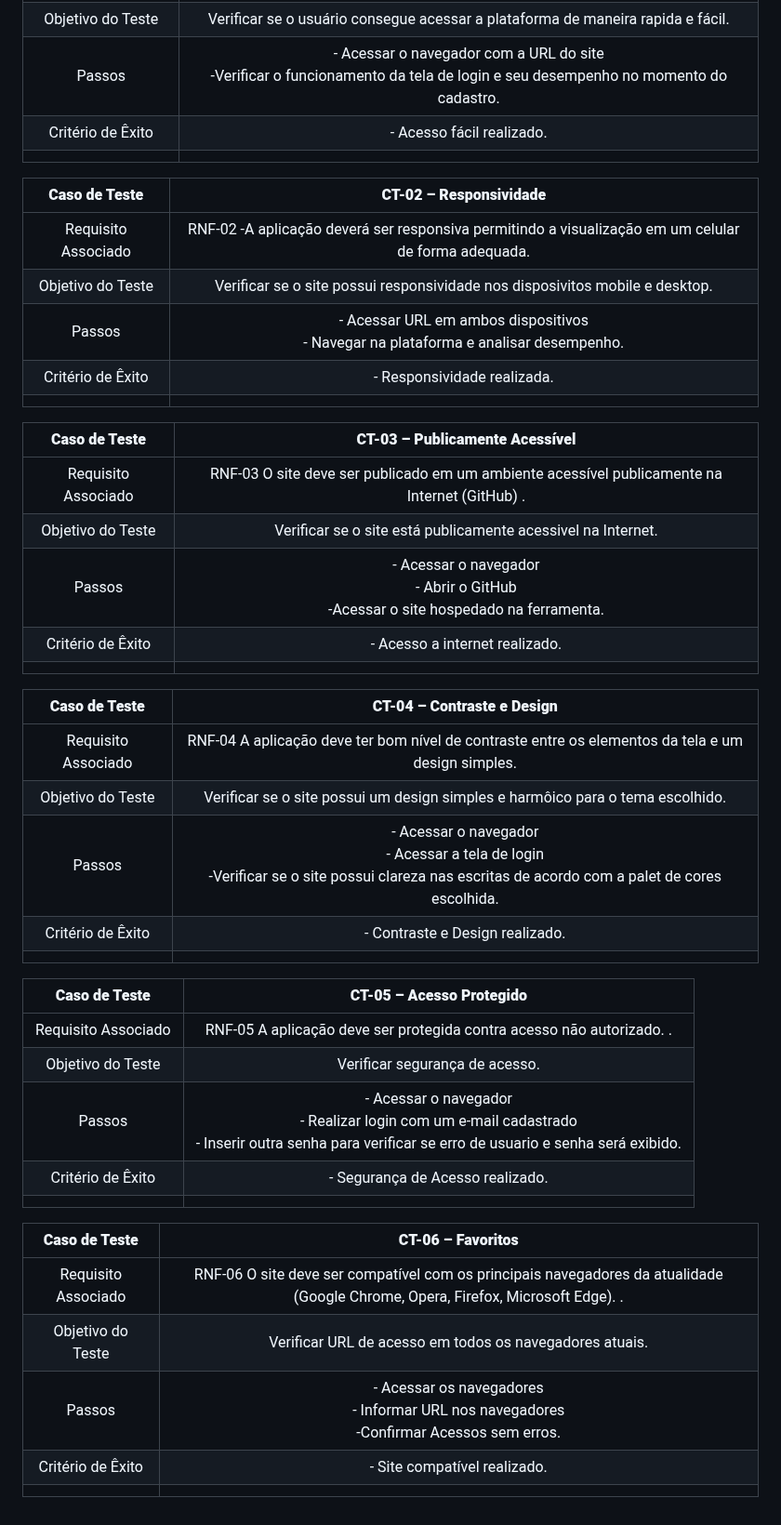
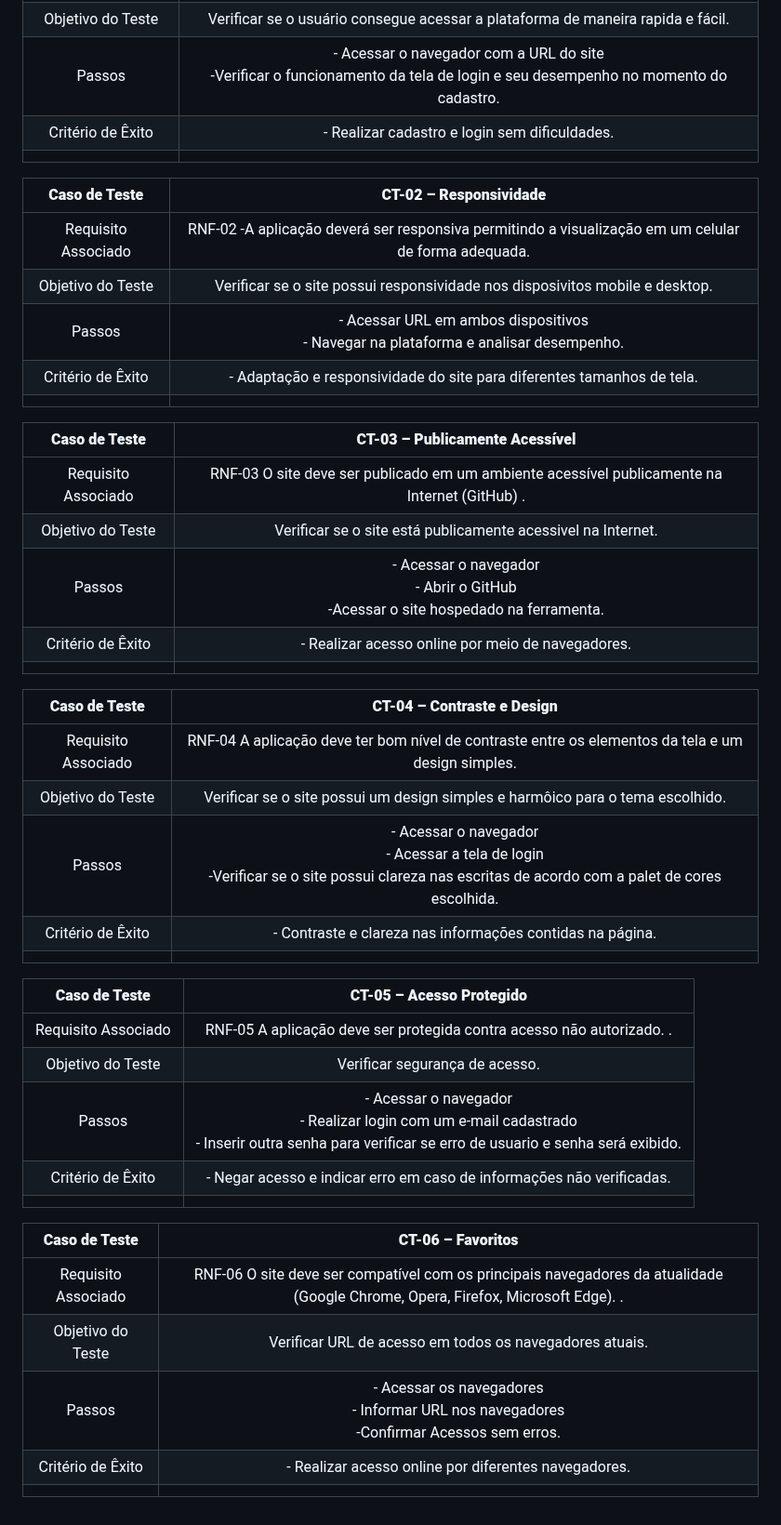
Before and after one commit to ICEI-PUC-Minas-PMV-ADS/pmv-ads-2023-1-e2-proj-int-t1-time2-aro, a Markdown page: docs/10-Plano de Testes de Usabilidade.md, the part around the change. Shown at 93% size. Rendered like a GitHub page.

```diff
--- a/docs/10-Plano de Testes de Usabilidade.md
+++ b/docs/10-Plano de Testes de Usabilidade.md
@@ -17,7 +17,7 @@ Nesse sentido, o teste irá usar usuários reais para execução de determinadas
 |	Requisito Associado 	| RNF-01 - A aplicação deve ser de faço acesso. |
 | Objetivo do Teste 	| Verificar se o usuário consegue acessar a plataforma de maneira rapida e fácil. |
 | Passos 	| - Acessar o navegador com a URL do site <br> -Verificar o funcionamento da tela de login e seu desempenho no momento do cadastro. |
-|Critério de Êxito | - Acesso fácil realizado. |
+|Critério de Êxito | - Realizar cadastro e login sem dificuldades. |
 |  	|  	|
 
 | **Caso de Teste** 	| **CT-02 – Responsividade**	|
@@ -25,7 +25,7 @@ Nesse sentido, o teste irá usar usuários reais para execução de determinadas
 |Requisito Associado | RNF-02	-A aplicação deverá ser responsiva permitindo a visualização em um celular de forma adequada. |
 | Objetivo do Teste 	| Verificar se o site possui responsividade nos disposivitos mobile e desktop. |
 | Passos 	| - Acessar URL em ambos dispositivos <br> - Navegar na plataforma e analisar desempenho.  |
-|Critério de Êxito | - Responsividade realizada. |
+|Critério de Êxito | - Adaptação e responsividade do site para diferentes tamanhos de tela. |
 |  	|  	|
 
 | **Caso de Teste** 	| **CT-03 – Publicamente Acessível**	|
@@ -33,7 +33,7 @@ Nesse sentido, o teste irá usar usuários reais para execução de determinadas
 |Requisito Associado | RNF-03 O site deve ser publicado em um ambiente acessível publicamente na Internet (GitHub) . |
 | Objetivo do Teste 	| Verificar se o site está publicamente acessivel na Internet. |
 | Passos 	| - Acessar o navegador <br> - Abrir o GitHub <br> -Acessar o site hospedado na ferramenta. |
-|Critério de Êxito | - Acesso a internet realizado. |
+|Critério de Êxito | - Realizar acesso online por meio de navegadores. |
 |  	|  	|
 
 | **Caso de Teste** 	| **CT-04 – Contraste e Design**	|
@@ -41,7 +41,7 @@ Nesse sentido, o teste irá usar usuários reais para execução de determinadas
 |Requisito Associado | RNF-04 A aplicação deve ter bom nível de contraste entre os elementos da tela e um design simples.  |
 | Objetivo do Teste 	| Verificar se o site possui um design simples e harmôico para o tema escolhido.
 | Passos 	| - Acessar o navegador <br> - Acessar a tela de login <br> -Verificar se o site possui clareza nas escritas de acordo com a palet de cores escolhida. |
-|Critério de Êxito | - Contraste e Design realizado. |
+|Critério de Êxito | - Contraste e clareza nas informações contidas na página. |
 |  	|  	|
 
 | **Caso de Teste** 	| **CT-05 – Acesso Protegido**
@@ -49,7 +49,7 @@ Nesse sentido, o teste irá usar usuários reais para execução de determinadas
 |Requisito Associado | RNF-05 A aplicação deve ser protegida contra acesso não autorizado. . |
 | Objetivo do Teste 	| Verificar segurança de acesso. |
 | Passos 	| - Acessar o navegador <br> - Realizar login com um e-mail cadastrado <br> - Inserir outra senha para verificar se erro de usuario e senha será exibido. |
-|Critério de Êxito | - Segurança de Acesso realizado. |
+|Critério de Êxito | - Negar acesso e indicar erro em caso de informações não verificadas. |
 |  	|  	|
 
 | **Caso de Teste** 	| **CT-06 – Favoritos**	|
@@ -57,5 +57,5 @@ Nesse sentido, o teste irá usar usuários reais para execução de determinadas
 |Requisito Associado | RNF-06 O site deve ser compatível com os principais navegadores da atualidade (Google Chrome, Opera, Firefox, Microsoft Edge). . |
 | Objetivo do Teste 	| Verificar URL de acesso em todos os navegadores atuais. |
 | Passos 	| - Acessar os navegadores <br> - Informar URL nos navegadores <br> -Confirmar Acessos sem erros. |
-|Critério de Êxito | - Site compatível realizado. |
+|Critério de Êxito | - Realizar acesso online por diferentes navegadores. |
 |  	|  	|
```
